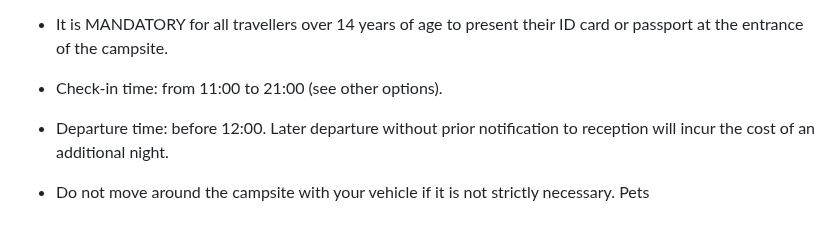
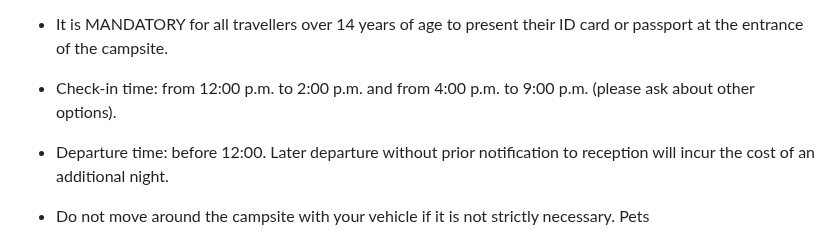
Before and after one commit to Recrea-t/campinglamola, a Markdown page: src/pages/plots.en.md, the part around the change. Drawn GitHub-style.

Commit message:
Update Pàgines (Anglès) “parceles-en”

```diff
--- a/src/pages/plots.en.md
+++ b/src/pages/plots.en.md
@@ -48,7 +48,7 @@ regulation: >-
   * It is MANDATORY for all travellers over 14 years of age to present their ID
   card or passport at the entrance of the campsite.
 
-  * Check-in time: from 11:00 to 21:00 (see other options).
+  * Check-in time: from 12:00 p.m. to 2:00 p.m. and from 4:00 p.m. to 9:00 p.m. (please ask about other options).
 
   * Departure time: before 12:00. Later departure without prior notification to reception will incur the cost of an additional night.
 
```
